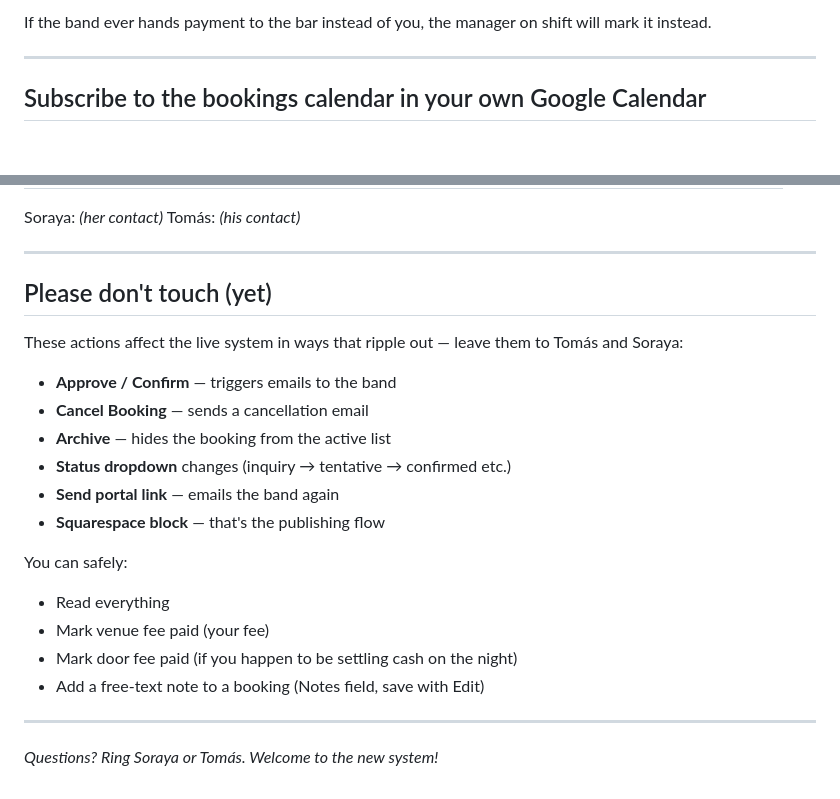
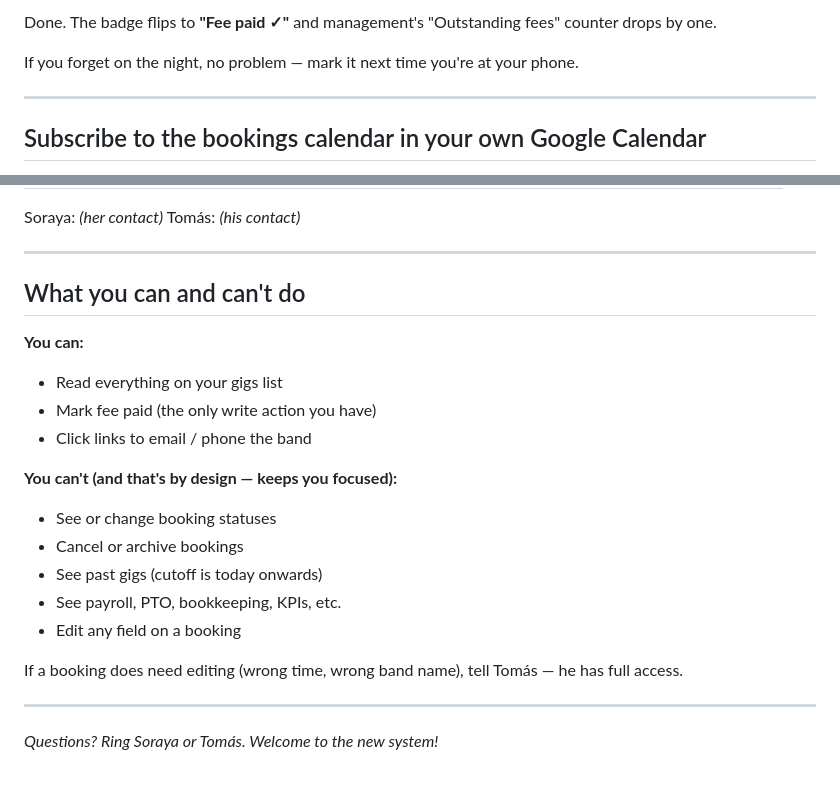
Before and after one commit to SorayaKMC/cobblestone-pub-, a Markdown page: docs/12-shane-quick-reference.md, 2 parts joined by grey strips. GitHub-like rendering; blank space fills up the shorter version.

```diff
--- a/docs/12-shane-quick-reference.md
+++ b/docs/12-shane-quick-reference.md
@@ -83,6 +87,9 @@ night for the venue fee that includes your services):
 
-If the band ever hands payment to the bar instead of you, the
-manager on shift will mark it instead.
+Done. The badge flips to **"Fee paid ✓"** and management's
+"Outstanding fees" counter drops by one.
+
+If you forget on the night, no problem — mark it next time you're at
+your phone.
 
 ---
 
@@ -117,23 +124,22 @@ Tomás: *(his contact)*
 
 ---
 
-## Please don't touch (yet)
+## What you can and can't do
 
-These actions affect the live system in ways that ripple out — leave
-them to Tomás and Soraya:
+**You can:**
+- Read everything on your gigs list
+- Mark fee paid (the only write action you have)
+- Click links to email / phone the band
 
-- **Approve / Confirm** — triggers emails to the band
-- **Cancel Booking** — sends a cancellation email
-- **Archive** — hides the booking from the active list
-- **Status dropdown** changes (inquiry → tentative → confirmed etc.)
-- **Send portal link** — emails the band again
-- **Squarespace block** — that's the publishing flow
+**You can't (and that's by design — keeps you focused):**
+- See or change booking statuses
+- Cancel or archive bookings
+- See past gigs (cutoff is today onwards)
+- See payroll, PTO, bookkeeping, KPIs, etc.
+- Edit any field on a booking
 
-You can safely:
-- Read everything
-- Mark venue fee paid (your fee)
-- Mark door fee paid (if you happen to be settling cash on the night)
-- Add a free-text note to a booking (Notes field, save with Edit)
+If a booking does need editing (wrong time, wrong band name), tell
+Tomás — he has full access.
 
 ---
 
```
Also changed, not shown: other parts of docs/12-shane-quick-reference.md (+51 -47 lines).
